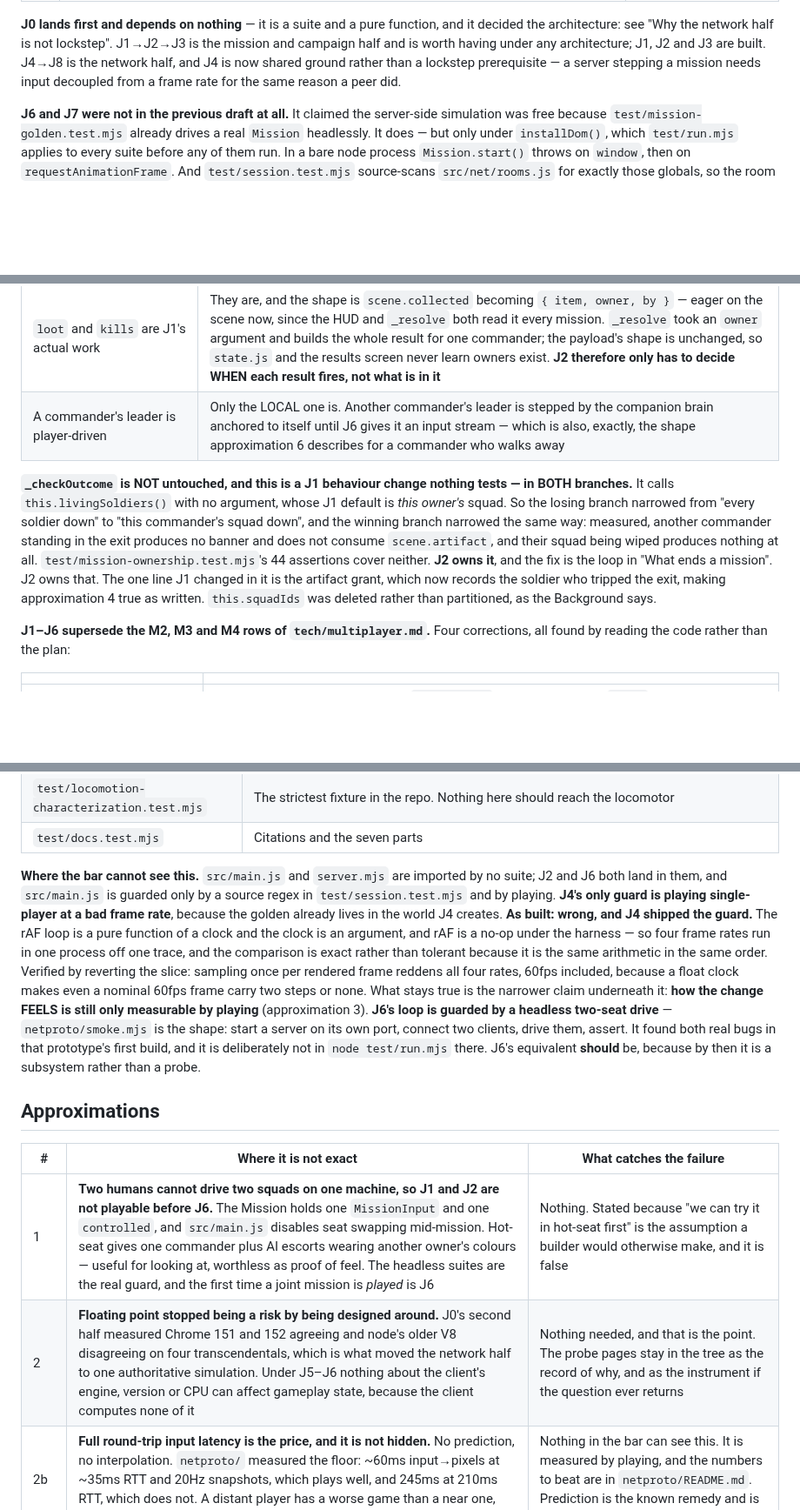
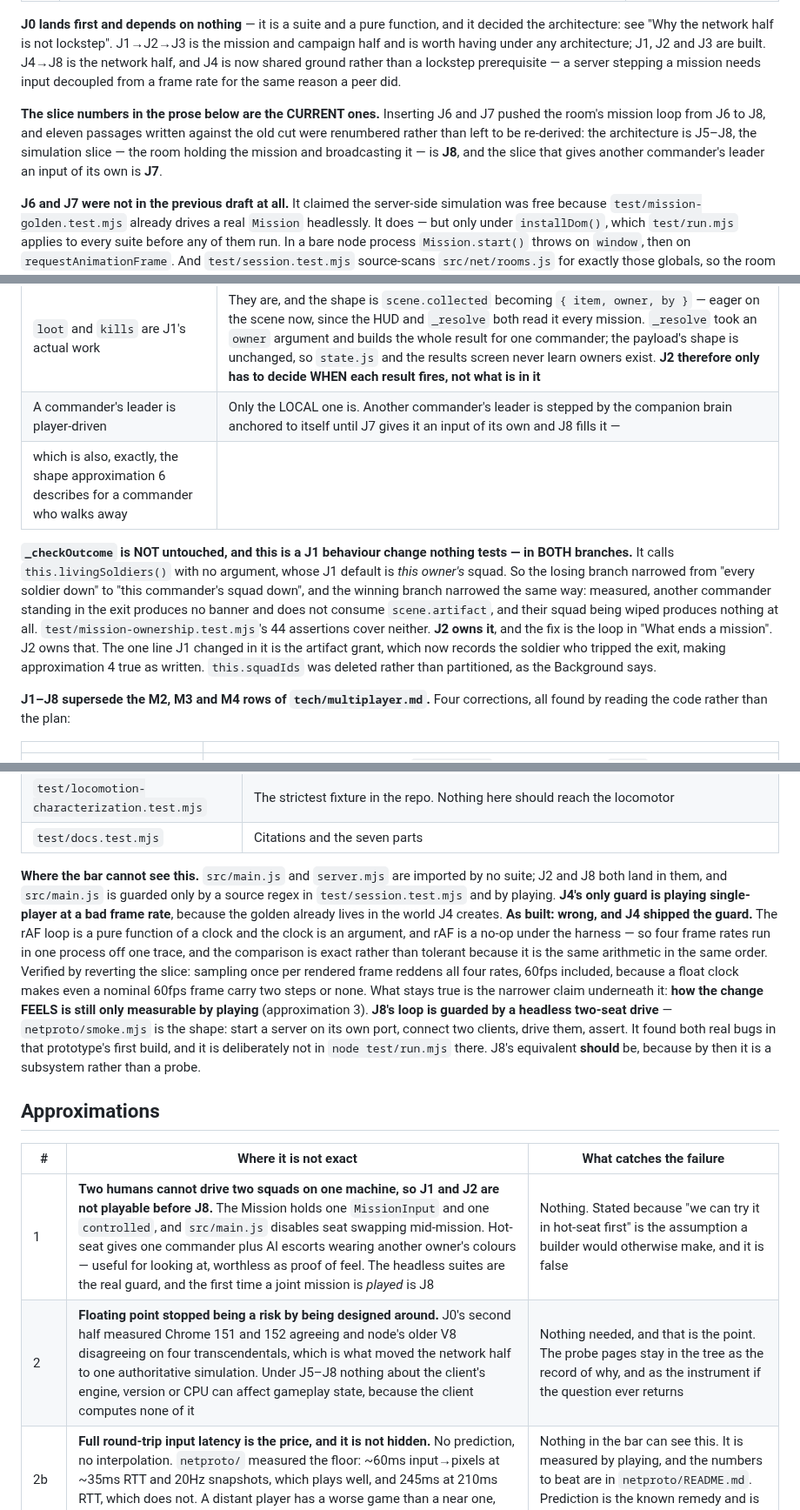
Before and after one commit to jeffrobot494/side-scroller, a Markdown page: tech/multiplayer-missions.md, 3 parts joined by grey strips. Shown at 87% size. Rendered like a GitHub page; blank space fills up the shorter version.

Commit message:
Spec: the prose still numbered the network half from the draft before J6/J7
Inserting J6 (host-free construction) and J7 (per-owner input) pushed the
room's mission loop from J6 to J8. The slice table and every "Where the code
goes" row say J8; eleven prose passages did not, so a reader who took the
prose at its word would build the room's loop against the wrong slice — and
one of them pointed at J7's work as well.

Renumbered: J0's historical lockstep paragraph, the architecture comparison
(J5-J6 → J5-J8), the J1-as-built row (another commander's leader gets an
input of its own at J7, and J8 fills it), "Where the bar cannot see this"
(three refs, including main.js and server.mjs landing in J2 and J8), the
supersedes-multiplayer.md line, the netproto reuse row, the session.test.mjs
must-not-regress row, approximations 1, 2 and 11, and "Why the probe came
first".

One sentence added after the phase-order paragraph saying the prose numbers
are the current ones and what moved, so the next reader does not re-derive
the confusion from a stale reference somewhere else.

No slice numbers in the table changed and no claim changed; this is the
document agreeing with itself.

Co-Authored-By: Claude Opus 5 <noreply@anthropic.com>
Claude-Session: https://claude.ai/code/session_01KqmKhoVugN9stqaanbBE6z

```diff
--- a/tech/multiplayer-missions.md
+++ b/tech/multiplayer-missions.md
@@ -35,6 +35,13 @@ architecture; J1, J2 and J3 are built. J4→J8 is the network half, and J4 is no
 shared ground rather than a lockstep prerequisite — a server stepping a mission needs
 input decoupled from a frame rate for the same reason a peer did.
 
+**The slice numbers in the prose below are the CURRENT ones.** Inserting J6
+and J7 pushed the room's mission loop from J6 to J8, and eleven passages written
+against the old cut were renumbered rather than left to be re-derived: the
+architecture is J5–J8, the simulation slice — the room holding the mission and
+broadcasting it — is **J8**, and the slice that gives another commander's leader
+an input of its own is **J7**.
+
 **J6 and J7 were not in the previous draft at all.** It claimed the server-side
 simulation was free because `test/mission-golden.test.mjs` already drives a real
 `Mission` headlessly. It does — but only under `installDom()`, which
@@ -194,7 +201,8 @@ demands it, and `netproto/README.md`'s P5 is the place its findings would go.
 | `this.controlled` is an index, partitioned | It became `this.control`, a Map of **owner → index**, so EVERY commander has a leader rather than only the local one. The leader is what an AI squadmate escorts, so a squad whose commander has no leader is a squad the two clients step differently — the exact failure J0 measured. `_handleControl`'s auto-swap off a casualty runs for every owner for the same reason, and `Mission.start` gained a trailing `owner` naming the commander at this keyboard (default: the owner of the first soldier deployed, i.e. `null` in single-player) |
 | Two squads land on top of each other until the spawn offset changes | The line-up keeps the 44px pitch and opens a **two-slot gap wherever the owner changes**, walking the flat list once. It is a function of the list as given, never of "mine versus theirs", so both clients build the identical line-up. At one owner there is no gap and the offset is exactly `i * 44`, which is what keeps the golden still |
 | `loot` and `kills` are J1's actual work | They are, and the shape is `scene.collected` becoming `{ item, owner, by }` — eager on the scene now, since the HUD and `_resolve` both read it every mission. `_resolve` took an `owner` argument and builds the whole result for one commander; the payload's shape is unchanged, so `state.js` and the results screen never learn owners exist. **J2 therefore only has to decide WHEN each result fires, not what is in it** |
-| A commander's leader is player-driven | Only the LOCAL one is. Another commander's leader is stepped by the companion brain anchored to itself until J6 gives it an input stream — which is also, exactly, the shape approximation 6 describes for a commander who walks away |
+| A commander's leader is player-driven | Only the LOCAL one is. Another commander's leader is stepped by the companion brain anchored to itself until J7 gives it an input of its own and J8 fills it —
+which is also, exactly, the shape approximation 6 describes for a commander who walks away |
 
 **`_checkOutcome` is NOT untouched, and this is a J1 behaviour change nothing
 tests — in BOTH branches.** It calls `this.livingSoldiers()` with no argument,
@@ -208,7 +216,7 @@ J2 owns that. The one line J1 changed in it is the artifact grant, which now
 records the soldier who tripped the exit, making approximation 4 true as written.
 `this.squadIds` was deleted rather than partitioned, as the Background says.
 
-**J1–J6 supersede the M2, M3 and M4 rows of `tech/multiplayer.md`.** Four
+**J1–J8 supersede the M2, M3 and M4 rows of `tech/multiplayer.md`.** Four
 corrections, all found by reading the code rather than the plan:
 
 | | |
@@ -381,7 +389,7 @@ which is what keeps the risky half small.
 | `test/docs.test.mjs` | Citations and the seven parts |
 
 **Where the bar cannot see this.** `src/main.js` and `server.mjs` are imported
-by no suite; J2 and J6 both land in them, and `src/main.js` is guarded only by a
+by no suite; J2 and J8 both land in them, and `src/main.js` is guarded only by a
 source regex in `test/session.test.mjs` and by playing. **J4's only guard is
 playing single-player at a bad frame rate**, because the golden already lives in
 the world J4 creates. **As built: wrong, and J4 shipped the guard.** The rAF
@@ -392,18 +400,18 @@ arithmetic in the same order. Verified by reverting the slice: sampling once per
 rendered frame reddens all four rates, 60fps included, because a float clock
 makes even a nominal 60fps frame carry two steps or none. What stays true is the
 narrower claim underneath it: **how the change FEELS is still only measurable by
-playing** (approximation 3). **J6's loop is guarded by a headless two-seat drive** —
+playing** (approximation 3). **J8's loop is guarded by a headless two-seat drive** —
 `netproto/smoke.mjs` is the shape: start a server on its own port, connect two
 clients, drive them, assert. It found both real bugs in that prototype's first
-build, and it is deliberately not in `node test/run.mjs` there. J6's equivalent
+build, and it is deliberately not in `node test/run.mjs` there. J8's equivalent
 **should** be, because by then it is a subsystem rather than a probe.
 
 ## Approximations
 
 | # | Where it is not exact | What catches the failure |
 |---|---|---|
-| 1 | **Two humans cannot drive two squads on one machine, so J1 and J2 are not playable before J6.** The Mission holds one `MissionInput` and one `controlled`, and `src/main.js` disables seat swapping mid-mission. Hot-seat gives one commander plus AI escorts wearing another owner's colours — useful for looking at, worthless as proof of feel. The headless suites are the real guard, and the first time a joint mission is *played* is J6 | Nothing. Stated because "we can try it in hot-seat first" is the assumption a builder would otherwise make, and it is false |
-| 2 | **Floating point stopped being a risk by being designed around.** J0's second half measured Chrome 151 and 152 agreeing and node's older V8 disagreeing on four transcendentals, which is what moved the network half to one authoritative simulation. Under J5–J6 nothing about the client's engine, version or CPU can affect gameplay state, because the client computes none of it | Nothing needed, and that is the point. The probe pages stay in the tree as the record of why, and as the instrument if the question ever returns |
+| 1 | **Two humans cannot drive two squads on one machine, so J1 and J2 are not playable before J8.** The Mission holds one `MissionInput` and one `controlled`, and `src/main.js` disables seat swapping mid-mission. Hot-seat gives one commander plus AI escorts wearing another owner's colours — useful for looking at, worthless as proof of feel. The headless suites are the real guard, and the first time a joint mission is *played* is J8 | Nothing. Stated because "we can try it in hot-seat first" is the assumption a builder would otherwise make, and it is false |
+| 2 | **Floating point stopped being a risk by being designed around.** J0's second half measured Chrome 151 and 152 agreeing and node's older V8 disagreeing on four transcendentals, which is what moved the network half to one authoritative simulation. Under J5–J8 nothing about the client's engine, version or CPU can affect gameplay state, because the client computes none of it | Nothing needed, and that is the point. The probe pages stay in the tree as the record of why, and as the instrument if the question ever returns |
 | 2b | **Full round-trip input latency is the price, and it is not hidden.** No prediction, no interpolation. `netproto/` measured the floor: ~60ms input→pixels at ~35ms RTT and 20Hz snapshots, which plays well, and 245ms at 210ms RTT, which does not. A distant player has a worse game than a near one, permanently | Nothing in the bar can see this. It is measured by playing, and the numbers to beat are in `netproto/README.md`. Prediction is the known remedy and is deliberately not in this plan |
 | 3 | **J4 can change how the game feels, in single-player, for nobody's benefit.** Moving input sampling from once per rendered frame to once per step changes when a press is observed relative to a step boundary. It is a fraction of a frame, it is the correct behaviour, and it is the kind of thing a player notices as "heavier" without being able to name it. **As built, one thing to eyeball beyond that: the GAMEPAD is now polled per step rather than per rendered frame**, because `sample()` reads all three sources at one instant. Above 60Hz that lowers its poll rate to 60Hz, so a pad button held for less than one step can be missed where before it had to be shorter than one frame. A press is tens of milliseconds and a step is 16.7, so this is a theoretical loss rather than an observed one — but it is the only thing J4 made strictly worse | Playing it, with a pad. The golden sees the mission, not the feel |
 | 4 | **The artifact is an indivisible reward and J2 hands it to whoever extracts first, automatically.** Every generated level carries one (`src/game/gen/levelgen.js`), and `_checkOutcome` grants it to whoever trips the exit and nulls it. `design/multiplayer.md` explicitly wants the case where two players who cooperated end with something only one can hold — so the outcome is right and the *mechanism* is an extraction race rather than a pickup race, which is not what "first to reach it" describes | Nothing here. Named because it is a design-visible rule being set by an implementation detail, and Bo should know it is being set |
```
Also changed, not shown: other parts of tech/multiplayer-missions.md (+7 -7 lines).
